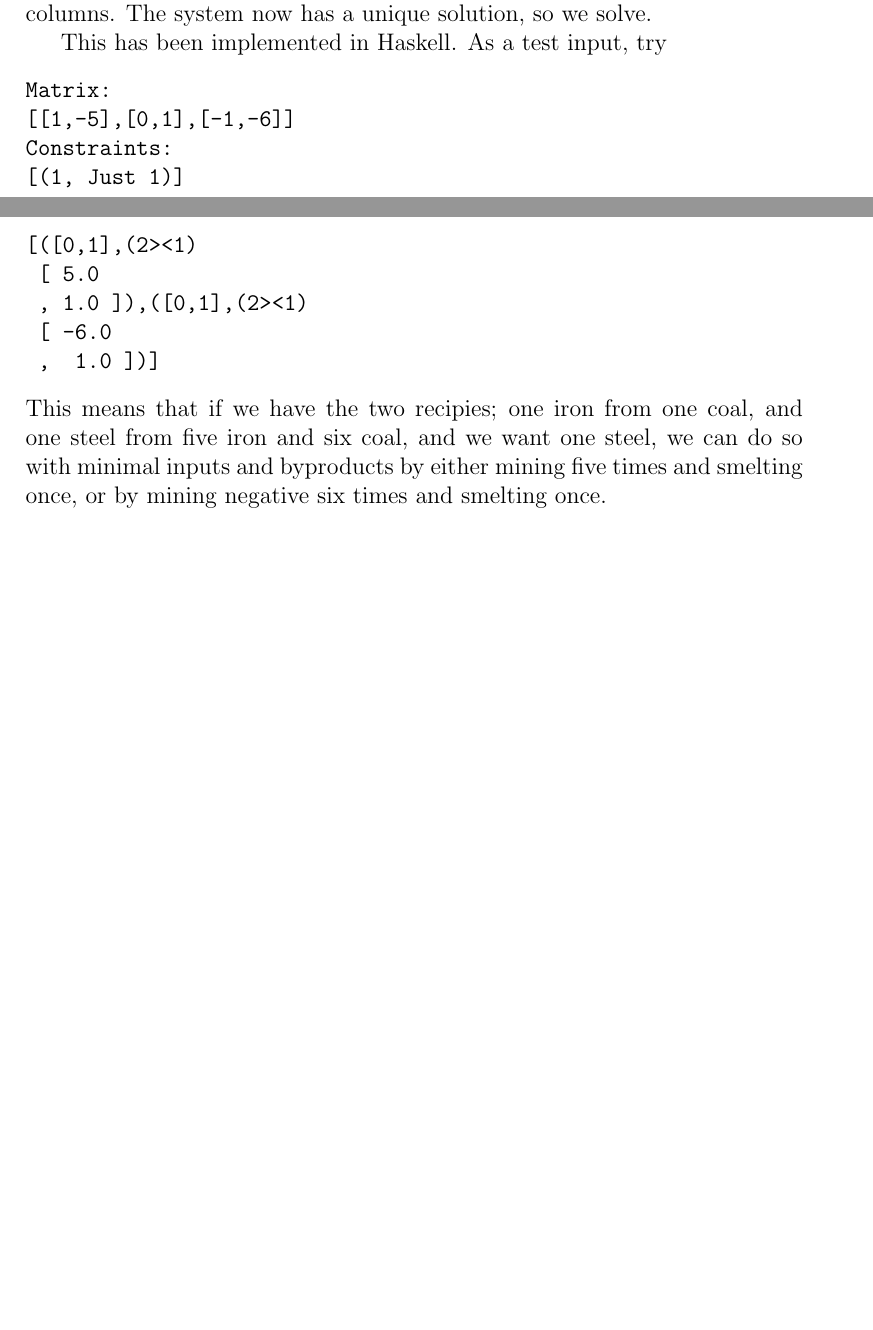
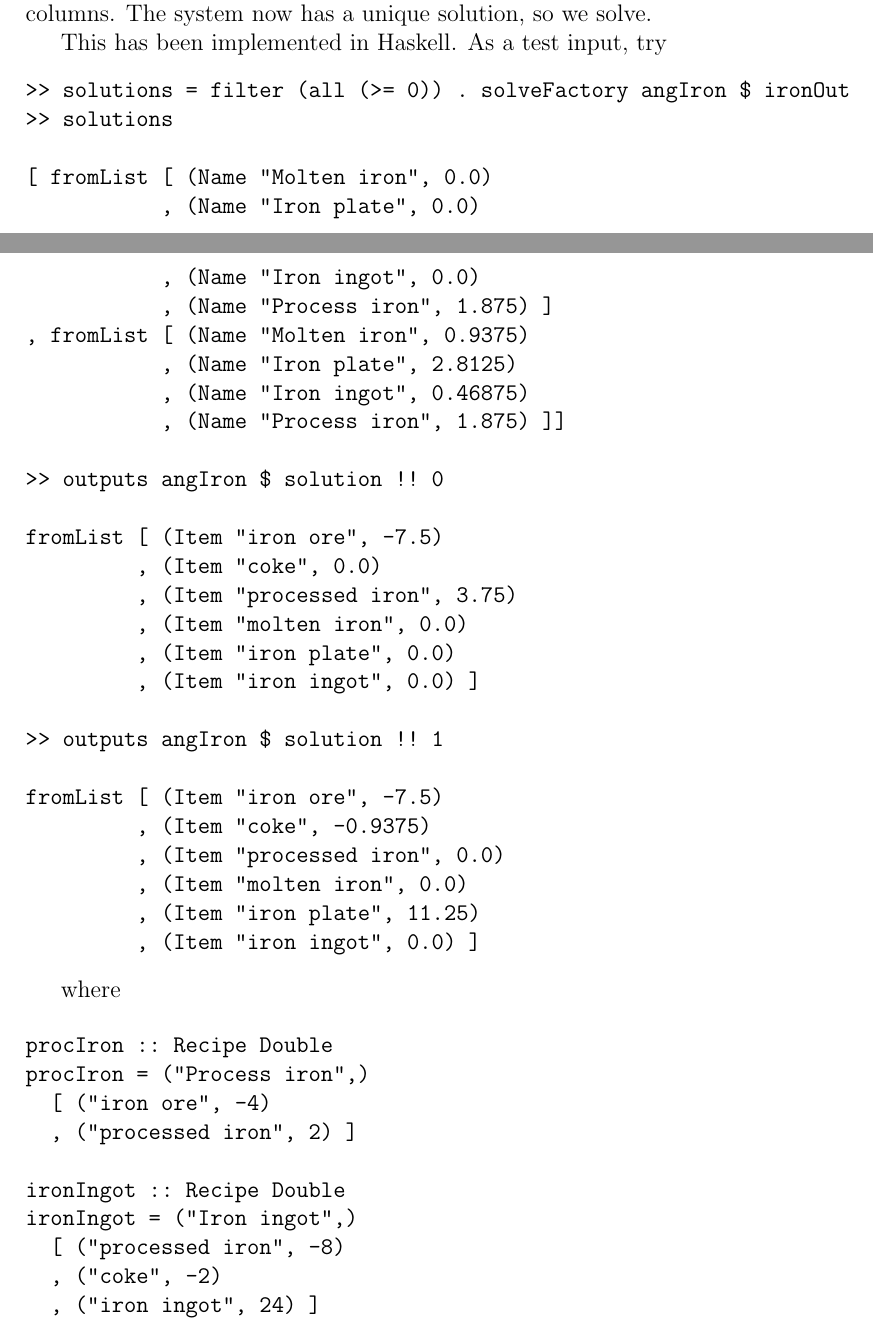
Before and after one commit to alexloomis/factory-planner, a LaTeX document (main.tex): two parts of pages 1 and 2 of 2 before the commit and two parts of pages 1 and 2 of 3 after it, joined at a grey line, cut so that both start at the same text, the shorter picture padded with empty space. Compiled offline with pdfLaTeX.

Commit message:
Updated documentation.

```diff
--- a/main.tex
+++ b/main.tex
@@ -48,21 +48,47 @@ The system now has a unique solution, so we solve.
 This has been implemented in Haskell.
 As a test input, try
 \begin{verbatim}
-Matrix:
-[[1,-5],[0,1],[-1,-6]]
-Constraints:
-[(1, Just 1)]
+>> solutions = filter (all (>= 0)) . solveFactory angIron $ ironOut
+>> solutions
 
-[([0,1],(2><1)
- [ 5.0
- , 1.0 ]),([0,1],(2><1)
- [ -6.0
- ,  1.0 ])]
+[ fromList [ (Name "Molten iron", 0.0)
+           , (Name "Iron plate", 0.0)
+           , (Name "Iron ingot", 0.0)
+           , (Name "Process iron", 1.875) ]
+, fromList [ (Name "Molten iron", 0.9375)
+           , (Name "Iron plate", 2.8125)
+           , (Name "Iron ingot", 0.46875)
+           , (Name "Process iron", 1.875) ]]
+
+>> outputs angIron $ solution !! 0
+
+fromList [ (Item "iron ore", -7.5)
+         , (Item "coke", 0.0)
+         , (Item "processed iron", 3.75)
+         , (Item "molten iron", 0.0)
+         , (Item "iron plate", 0.0)
+         , (Item "iron ingot", 0.0) ]
+
+>> outputs angIron $ solution !! 1
+
+fromList [ (Item "iron ore", -7.5)
+         , (Item "coke", -0.9375)
+         , (Item "processed iron", 0.0)
+         , (Item "molten iron", 0.0)
+         , (Item "iron plate", 11.25)
+         , (Item "iron ingot", 0.0) ]
 \end{verbatim}
-This means that if we have the two recipies;
-one iron from one coal,
-and one steel from five iron and six coal,
-and we want one steel,
-we can do so with minimal inputs and byproducts by
-either mining five times and smelting once,
-or by mining negative six times and smelting once.
+
+where
+
+\begin{verbatim}
+procIron :: Recipe Double
+procIron = ("Process iron",)
+  [ ("iron ore", -4)
+  , ("processed iron", 2) ]
+
+ironIngot :: Recipe Double
+ironIngot = ("Iron ingot",)
+  [ ("processed iron", -8)
+  , ("coke", -2)
+  , ("iron ingot", 24) ]
```
Also changed, not shown: main.pdf, main.tex (18 more changed lines), 1 other file.
